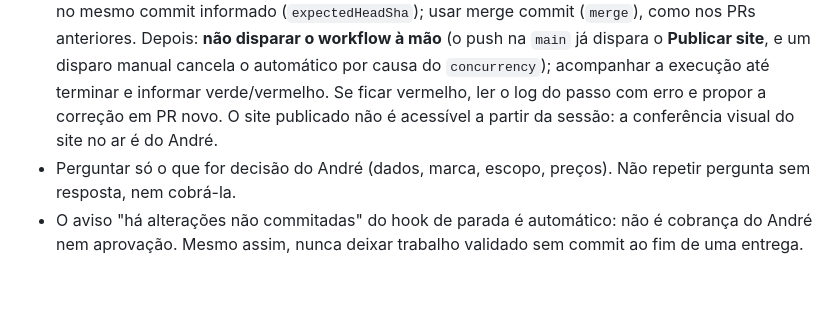
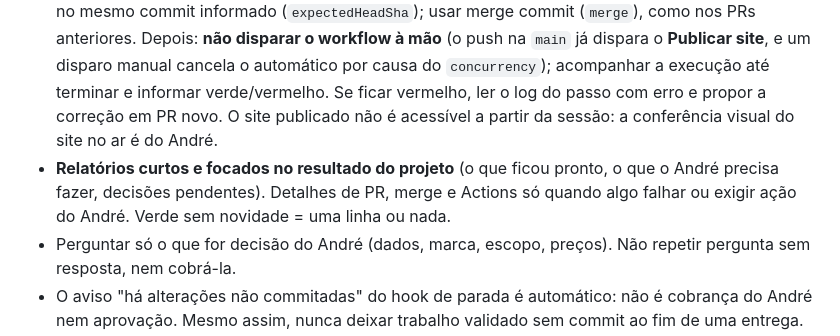
Before and after one commit to andrecanesin/catalogo-mdtech, a Markdown page: CLAUDE.md, the part around the change. Drawn GitHub-style; blank space fills up the shorter version.

Commit message:
CLAUDE.md: relatórios curtos e focados no resultado
Co-Authored-By: Claude Sonnet 5.5 <noreply@anthropic.com>
Claude-Session: https://claude.ai/code/session_011YAndgA6rKdCCVmX3SvRUR

```diff
--- a/CLAUDE.md
+++ b/CLAUDE.md
@@ -78,6 +78,8 @@ exigir outro modelo, dizendo qual e por quê.
   **Publicar site**, e um disparo manual cancela o automático por causa do `concurrency`); acompanhar a execução até terminar e
   informar verde/vermelho. Se ficar vermelho, ler o log do passo com erro e propor a correção em PR novo. O site publicado
   não é acessível a partir da sessão: a conferência visual do site no ar é do André.
+- **Relatórios curtos e focados no resultado do projeto** (o que ficou pronto, o que o André precisa fazer, decisões pendentes).
+  Detalhes de PR, merge e Actions só quando algo falhar ou exigir ação do André. Verde sem novidade = uma linha ou nada.
 - Perguntar só o que for decisão do André (dados, marca, escopo, preços). Não repetir pergunta sem resposta, nem cobrá-la.
 - O aviso "há alterações não commitadas" do hook de parada é automático: não é cobrança do André nem aprovação. Mesmo assim,
   nunca deixar trabalho validado sem commit ao fim de uma entrega.
```
